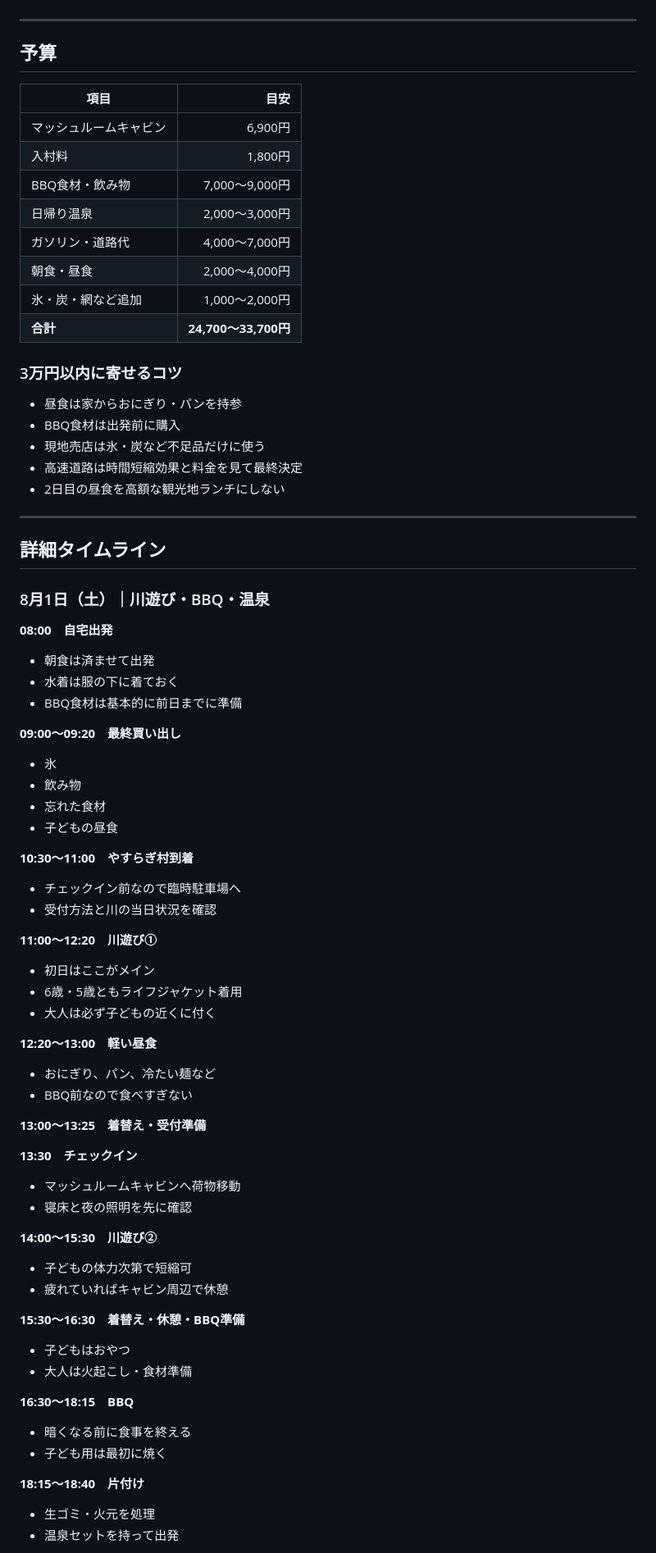
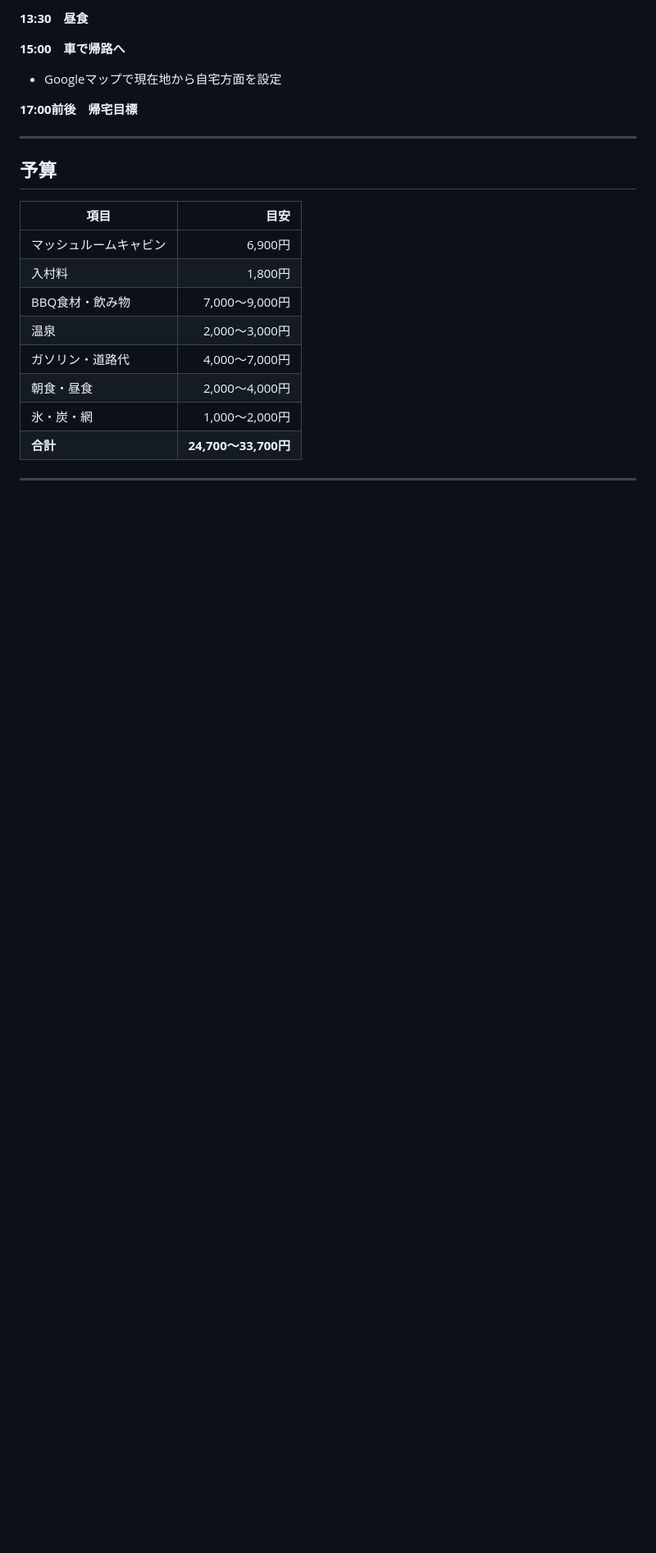
Before and after one commit to goz0813rmh-netizen/20260801-kanaHB-camp, a Markdown page: README.md, the part around one of its changes. Shown at 82% size. Drawn GitHub-style; blank space fills up the shorter version.

```diff
--- a/README.md
+++ b/README.md
@@ -55,3 +138,9 @@
+**13:30　昼食**
+
+**15:00　車で帰路へ**
+- Googleマップで現在地から自宅方面を設定
+
+**17:00前後　帰宅目標**
 
 ---
 
@@ -61,66 +150,11 @@
 | マッシュルームキャビン | 6,900円 |
 | 入村料 | 1,800円 |
 | BBQ食材・飲み物 | 7,000〜9,000円 |
-| 日帰り温泉 | 2,000〜3,000円 |
+| 温泉 | 2,000〜3,000円 |
 | ガソリン・道路代 | 4,000〜7,000円 |
 | 朝食・昼食 | 2,000〜4,000円 |
-| 氷・炭・網など追加 | 1,000〜2,000円 |
+| 氷・炭・網 | 1,000〜2,000円 |
 | **合計** | **24,700〜33,700円** |
-
-### 3万円以内に寄せるコツ
-- 昼食は家からおにぎり・パンを持参
-- BBQ食材は出発前に購入
-- 現地売店は氷・炭など不足品だけに使う
-- 高速道路は時間短縮効果と料金を見て最終決定
-- 2日目の昼食を高額な観光地ランチにしない
 
 ---
 
-## 詳細タイムライン
-### 8月1日（土）｜川遊び・BBQ・温泉
-**08:00　自宅出発**
-- 朝食は済ませて出発
-- 水着は服の下に着ておく
-- BBQ食材は基本的に前日までに準備
-
-**09:00〜09:20　最終買い出し**
-- 氷
-- 飲み物
-- 忘れた食材
-- 子どもの昼食
-
-**10:30〜11:00　やすらぎ村到着**
-- チェックイン前なので臨時駐車場へ
-- 受付方法と川の当日状況を確認
-
-**11:00〜12:20　川遊び①**
-- 初日はここがメイン
-- 6歳・5歳ともライフジャケット着用
-- 大人は必ず子どもの近くに付く
-
-**12:20〜13:00　軽い昼食**
-- おにぎり、パン、冷たい麺など
-- BBQ前なので食べすぎない
-
-**13:00〜13:25　着替え・受付準備**
-
-**13:30　チェックイン**
-- マッシュルームキャビンへ荷物移動
-- 寝床と夜の照明を先に確認
-
-**14:00〜15:30　川遊び②**
-- 子どもの体力次第で短縮可
-- 疲れていればキャビン周辺で休憩
-
-**15:30〜16:30　着替え・休憩・BBQ準備**
-- 子どもはおやつ
-- 大人は火起こし・食材準備
-
-**16:30〜18:15　BBQ**
-- 暗くなる前に食事を終える
-- 子ども用は最初に焼く
-
-**18:15〜18:40　片付け**
-- 生ゴミ・火元を処理
-- 温泉セットを持って出発
-
```
Also changed, not shown: other parts of README.md (+124 -77 lines).
